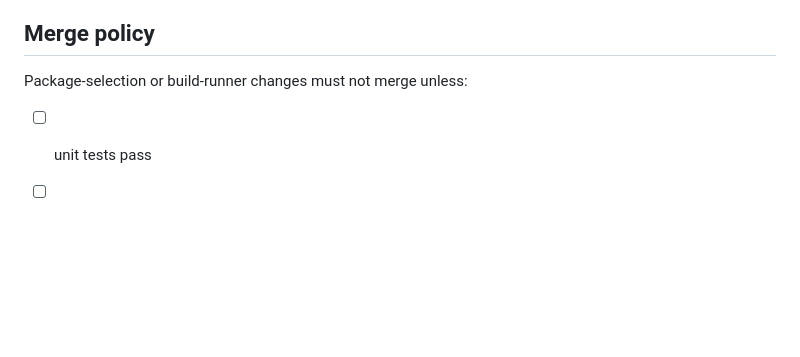
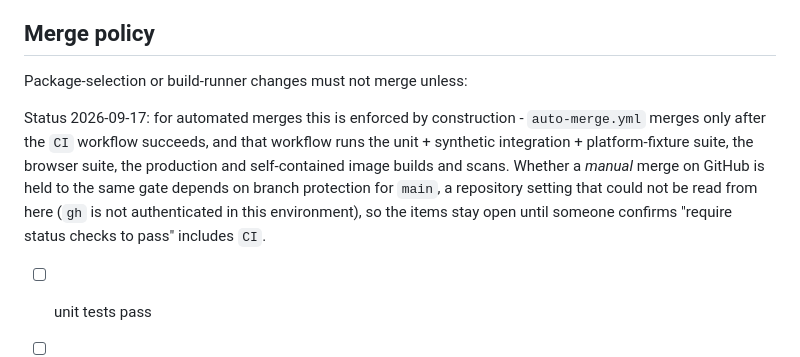
Before and after one commit to patricklind/gisobuild-gui, a Markdown page: docs/todo/05-TESTING-CI-TODO.md, the part around the change. Drawn GitHub-style; blank space fills up the shorter version.

Commit message:
docs: record how the merge policy is enforced and what remains unverified
Co-Authored-By: Claude Opus 5 <noreply@anthropic.com>

```diff
--- a/docs/todo/05-TESTING-CI-TODO.md
+++ b/docs/todo/05-TESTING-CI-TODO.md
@@ -379,6 +379,15 @@ Optional:
 
 Package-selection or build-runner changes must not merge unless:
 
+Status 2026-09-17: for automated merges this is enforced by construction -
+`auto-merge.yml` merges only after the `CI` workflow succeeds, and that
+workflow runs the unit + synthetic integration + platform-fixture suite, the
+browser suite, the production and self-contained image builds and scans.
+Whether a *manual* merge on GitHub is held to the same gate depends on branch
+protection for `main`, a repository setting that could not be read from here
+(`gh` is not authenticated in this environment), so the items stay open until
+someone confirms "require status checks to pass" includes `CI`.
+
 - [ ] unit tests pass
 - [ ] integration tests pass
 - [ ] Docker image builds
```
